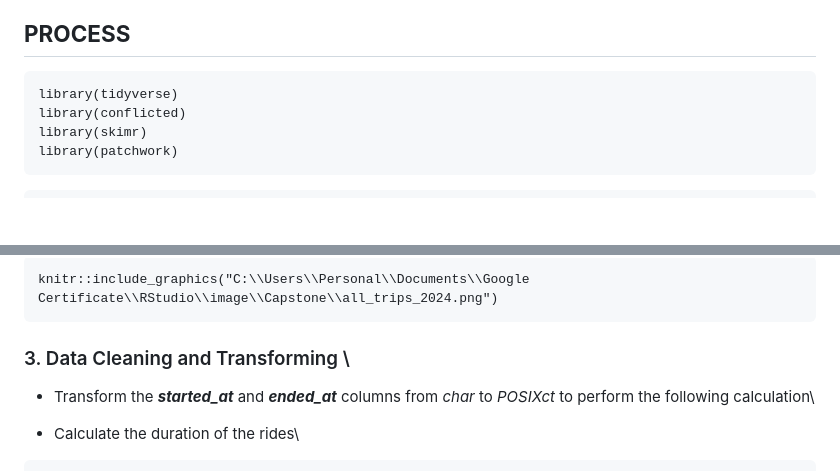
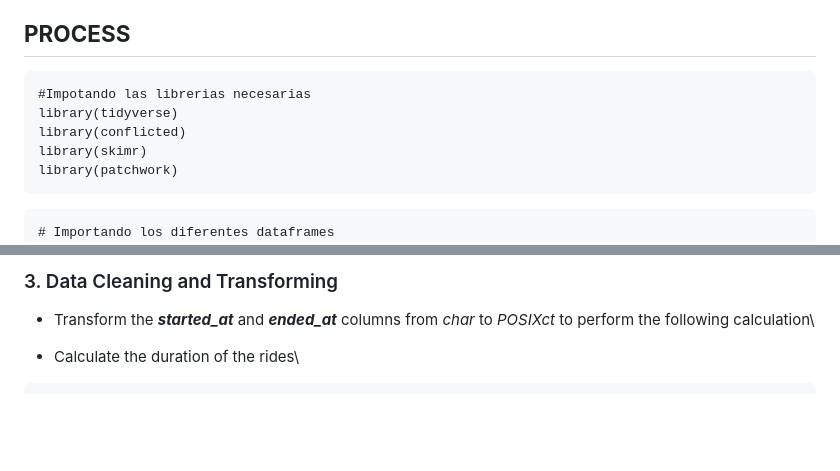
Before and after one commit to Raul-593/Google-Data-Analytics-Capstone, a Markdown page: README.md, 2 parts joined by grey strips. Drawn GitHub-style; blank space fills up the shorter version.

````diff
--- a/README.md
+++ b/README.md
@@ -21,6 +21,7 @@ Data obtained from [DIVV-TripData](https://divvy-tripdata.s3.amazonaws.com/index
 ## **PROCESS**
 
 ```{r library, include=FALSE}
+#Impotando las librerias necesarias
 library(tidyverse)
 library(conflicted)
 library(skimr)
@@ -28,6 +29,7 @@ library(patchwork)
 ```
 
 ```{r exploracion de datos, echo=FALSE, warning=FALSE}
+# Importando los diferentes dataframes
 ene_24 <- read.csv("C:\\Users\\Personal\\Documents\\Google Certificate\\RStudio\\Capstone\\202401-divvy-tripdata.csv")
 feb_24 <- read.csv("C:\\Users\\Personal\\Documents\\Google Certificate\\RStudio\\Capstone\\202402-divvy-tripdata.csv")
 mar_24 <- read.csv("C:\\Users\\Personal\\Documents\\Google Certificate\\RStudio\\Capstone\\202403-divvy-tripdata.csv")
@@ -179,9 +137,5 @@ all_trips_24 <- bind_rows(ene_24, feb_24, mar_24, apr_24, may_24, jun_24, jul_24
 
-```{r all_trips, echo=FALSE, warning=FALSE}
-knitr::include_graphics("C:\\Users\\Personal\\Documents\\Google Certificate\\RStudio\\image\\Capstone\\all_trips_2024.png")
-```
-
-### 3. Data Cleaning and Transforming \
+### 3. Data Cleaning and Transforming
 * Transform the _**started_at**_ and _**ended_at**_ columns from _char_ to _POSIXct_ to perform the following calculation\
 
 * Calculate the duration of the rides\
````
Also changed, not shown: other parts of README.md (+33 -92 lines).
